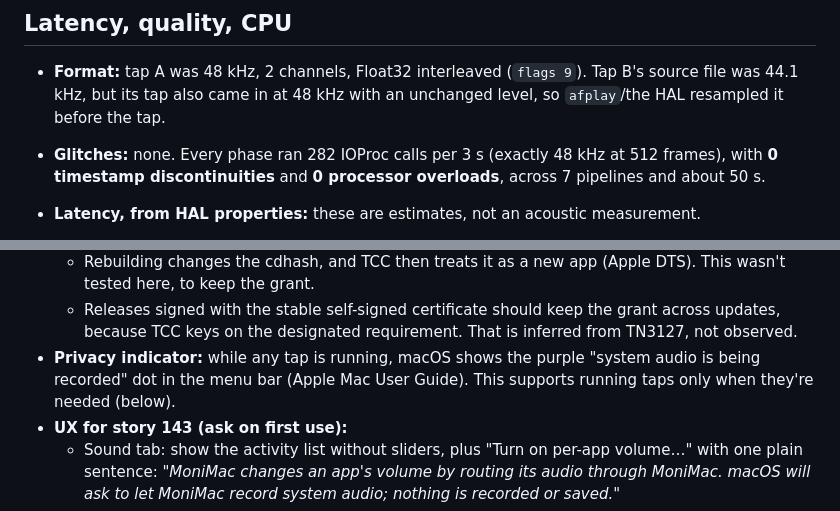
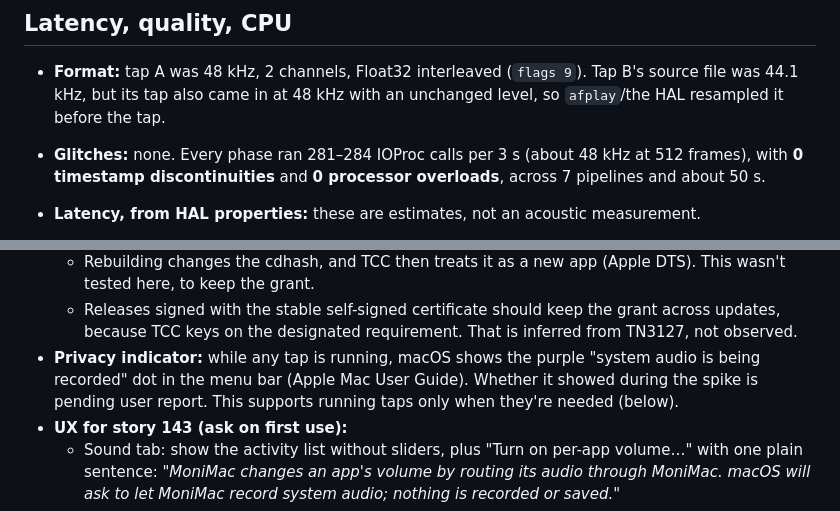
Before and after one commit to lethanhvietctt5/moni-mac, a Markdown page: docs/spikes/16-per-app-audio.md, 2 parts joined by grey strips. Rendered like a GitHub page.

```diff
--- a/docs/spikes/16-per-app-audio.md
+++ b/docs/spikes/16-per-app-audio.md
@@ -46,7 +46,7 @@ Machine: MacBook Pro, Apple silicon, macOS 27.0 (26A428), output on MacBook Pro
 ## Latency, quality, CPU
 
 - **Format:** tap A was 48 kHz, 2 channels, Float32 interleaved (`flags 9`). Tap B's source file was 44.1 kHz, but its tap also came in at 48 kHz with an unchanged level, so `afplay`/the HAL resampled it before the tap.
-- **Glitches:** none. Every phase ran 282 IOProc calls per 3 s (exactly 48 kHz at 512 frames), with **0 timestamp discontinuities** and **0 processor overloads**, across 7 pipelines and about 50 s.
+- **Glitches:** none. Every phase ran 281–284 IOProc calls per 3 s (about 48 kHz at 512 frames), with **0 timestamp discontinuities** and **0 processor overloads**, across 7 pipelines and about 50 s.
 - **Latency, from HAL properties:** these are estimates, not an acoustic measurement.
   - The aggregate reports input latency 21 + safety offset 36 frames and output latency 60 + safety 48 + stream 690 frames, plus one 512-frame buffer on each side.
   - That is about **39 ms** from the app's buffer to the speaker.
@@ -87,7 +87,7 @@ Machine: MacBook Pro, Apple silicon, macOS 27.0 (26A428), output on MacBook Pro
   - The grant worked and persisted across launches of the same ad-hoc build: the second run started `authorized(0)`.
   - Rebuilding changes the cdhash, and TCC then treats it as a new app (Apple DTS). This wasn't tested here, to keep the grant.
   - Releases signed with the stable self-signed certificate should keep the grant across updates, because TCC keys on the designated requirement. That is inferred from TN3127, not observed.
-- **Privacy indicator:** while any tap is running, macOS shows the purple "system audio is being recorded" dot in the menu bar (Apple Mac User Guide). This supports running taps only when they're needed (below).
+- **Privacy indicator:** while any tap is running, macOS shows the purple "system audio is being recorded" dot in the menu bar (Apple Mac User Guide). Whether it showed during the spike is pending user report. This supports running taps only when they're needed (below).
 - **UX for story 143 (ask on first use):**
   - Sound tab: show the activity list without sliders, plus "Turn on per-app volume…" with one plain sentence: *"MoniMac changes an app's volume by routing its audio through MoniMac. macOS will ask to let MoniMac record system audio; nothing is recorded or saved."*
   - The first slider move or mute, or turning on Duck or "Mute new apps", triggers the prompt.
```
Also changed, not shown: docs/specs/monimac-v1.md (+1 -16 lines).
